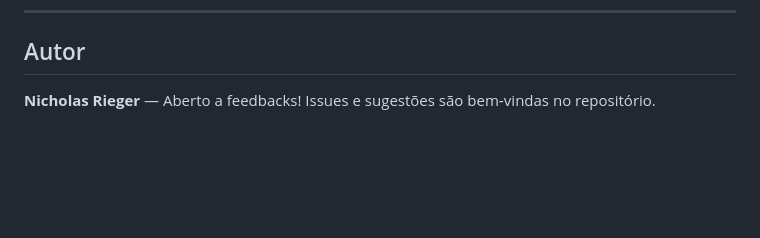
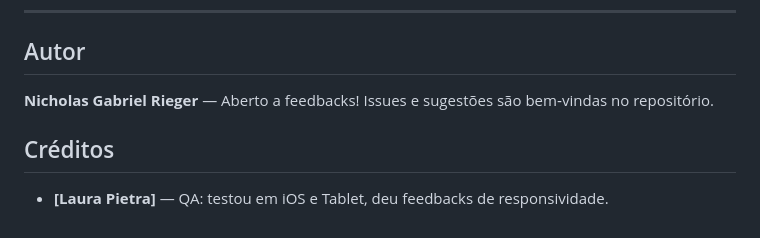
Before and after one commit to NicholasRieger/Cardapio-Digital, a Markdown page: README.md, the part around the change. Rendered like a GitHub page; blank space fills up the shorter version.

Commit message:
Update README.md
Coloquei meu nome completo na autoria e adicionei a seção de créditos.

```diff
--- a/README.md
+++ b/README.md
@@ -137,5 +137,9 @@ Distribuído sob a licença **MIT**.
 
 ## Autor
 
-**Nicholas Rieger** — Aberto a feedbacks!
+**Nicholas Gabriel Rieger** — Aberto a feedbacks!
 Issues e sugestões são bem‑vindas no repositório.
+
+## Créditos
+
+- **[Laura Pietra]** — QA: testou em iOS e Tablet, deu feedbacks de responsividade.
```
